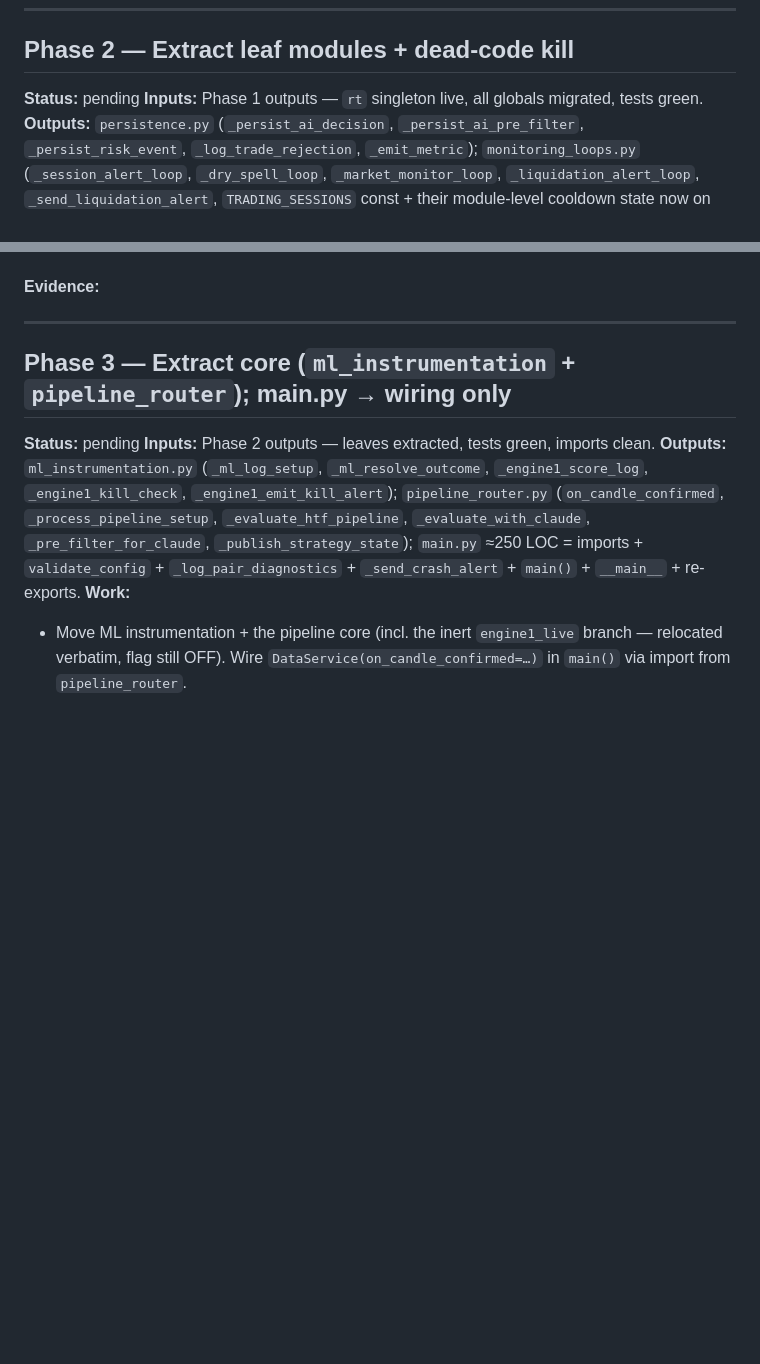
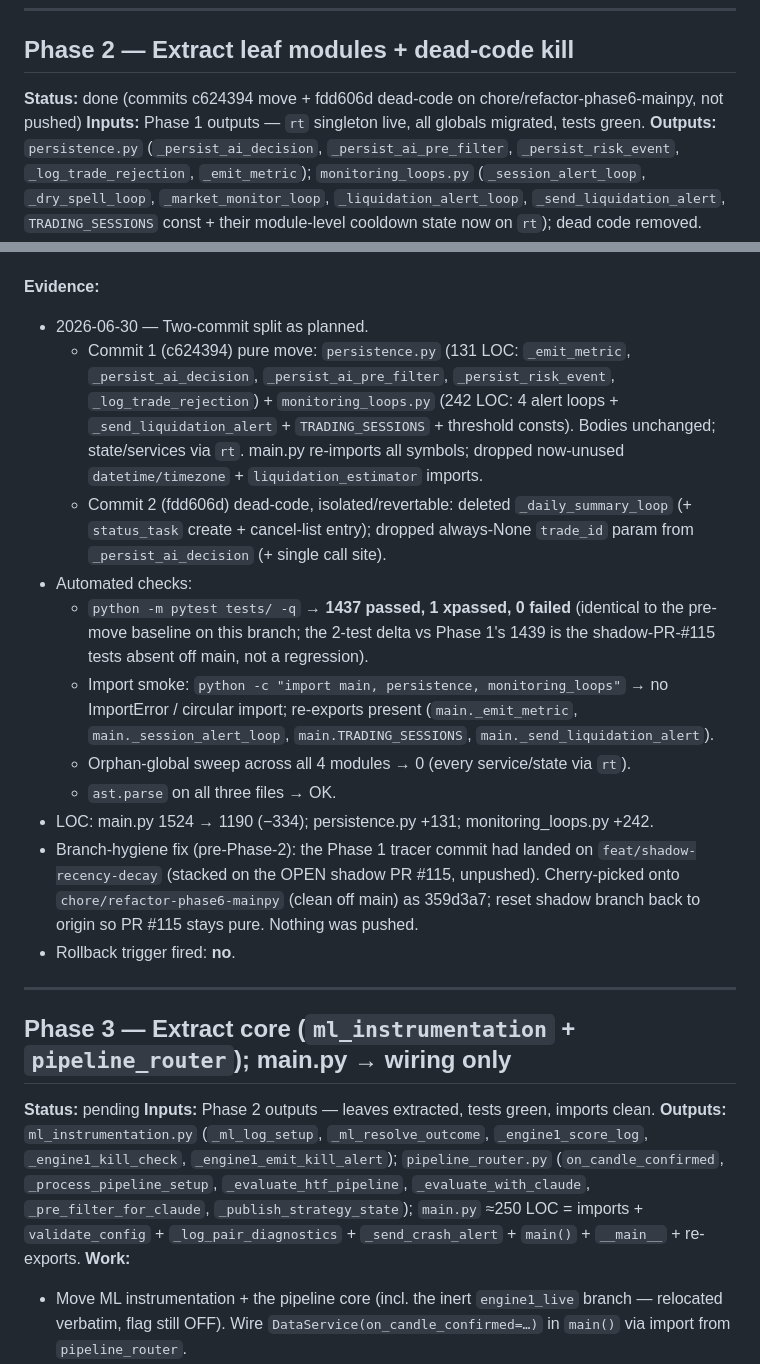
Before and after one commit to jersonenriquezv/quant-fund, a Markdown page: docs/plans/main-py-split-phase6.md, 2 parts joined by grey strips. Drawn GitHub-style; blank space fills up the shorter version.

Commit message:
docs(plan): Phase 6.2 done — leaf modules extracted, evidence filled

```diff
--- a/docs/plans/main-py-split-phase6.md
+++ b/docs/plans/main-py-split-phase6.md
@@ -41,7 +41,7 @@ Split `main.py` (1546 LOC) into `pipeline_runtime.py` + 4 modules (`persistence`
 ---
 
 ## Phase 2 — Extract leaf modules + dead-code kill
-**Status:** pending
+**Status:** done (commits c624394 move + fdd606d dead-code on chore/refactor-phase6-mainpy, not pushed)
 **Inputs:** Phase 1 outputs — `rt` singleton live, all globals migrated, tests green.
 **Outputs:** `persistence.py` (`_persist_ai_decision`, `_persist_ai_pre_filter`, `_persist_risk_event`, `_log_trade_rejection`, `_emit_metric`); `monitoring_loops.py` (`_session_alert_loop`, `_dry_spell_loop`, `_market_monitor_loop`, `_liquidation_alert_loop`, `_send_liquidation_alert`, `TRADING_SESSIONS` const + their module-level cooldown state now on `rt`); dead code removed.
 **Work:**
@@ -57,7 +57,31 @@ Split `main.py` (1546 LOC) into `pipeline_runtime.py` + 4 modules (`persistence`
 - [ ] Rollback if: import cycle, OR any monitoring loop changes cadence/behavior → revert the offending module's commit.
 
 **Evidence:**
-<empty>
+- 2026-06-30 — Two-commit split as planned.
+  - Commit 1 (c624394) pure move: `persistence.py` (131 LOC: `_emit_metric`,
+    `_persist_ai_decision`, `_persist_ai_pre_filter`, `_persist_risk_event`,
+    `_log_trade_rejection`) + `monitoring_loops.py` (242 LOC: 4 alert loops +
+    `_send_liquidation_alert` + `TRADING_SESSIONS` + threshold consts). Bodies
+    unchanged; state/services via `rt`. main.py re-imports all symbols; dropped
+    now-unused `datetime/timezone` + `liquidation_estimator` imports.
+  - Commit 2 (fdd606d) dead-code, isolated/revertable: deleted `_daily_summary_loop`
+    (+ `status_task` create + cancel-list entry); dropped always-None `trade_id`
+    param from `_persist_ai_decision` (+ single call site).
+- Automated checks:
+  - `python -m pytest tests/ -q` → **1437 passed, 1 xpassed, 0 failed** (identical
+    to the pre-move baseline on this branch; the 2-test delta vs Phase 1's 1439 is
+    the shadow-PR-#115 tests absent off main, not a regression).
+  - Import smoke: `python -c "import main, persistence, monitoring_loops"` → no
+    ImportError / circular import; re-exports present (`main._emit_metric`,
+    `main._session_alert_loop`, `main.TRADING_SESSIONS`, `main._send_liquidation_alert`).
+  - Orphan-global sweep across all 4 modules → 0 (every service/state via `rt`).
+  - `ast.parse` on all three files → OK.
+- LOC: main.py 1524 → 1190 (−334); persistence.py +131; monitoring_loops.py +242.
+- Branch-hygiene fix (pre-Phase-2): the Phase 1 tracer commit had landed on
+  `feat/shadow-recency-decay` (stacked on the OPEN shadow PR #115, unpushed).
+  Cherry-picked onto `chore/refactor-phase6-mainpy` (clean off main) as 359d3a7;
+  reset shadow branch back to origin so PR #115 stays pure. Nothing was pushed.
+- Rollback trigger fired: **no**.
 
 ---
 
```
